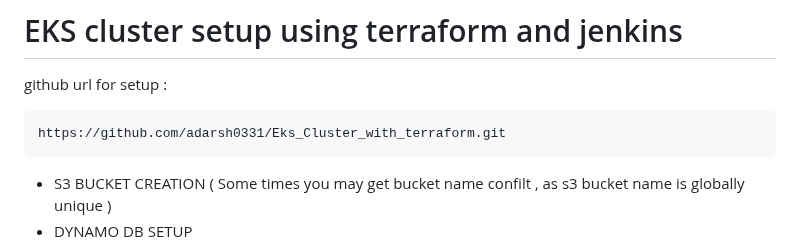
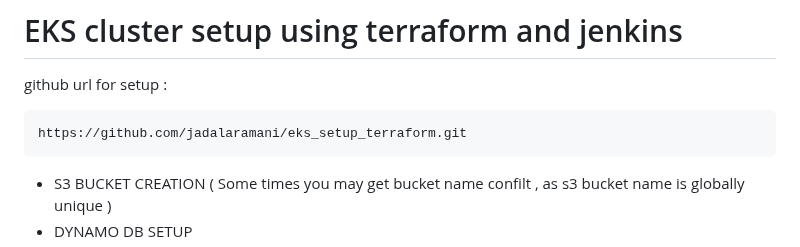
Before and after one commit to jadalaramani/todo_cicd_end-end_project, a Markdown page: README.md, the part around the change. GitHub-like rendering.

Commit message:
Update GitHub URL in README

````diff
--- a/README.md
+++ b/README.md
@@ -213,7 +213,7 @@ eksctl create cluster --name my-cluster
 
 github url for setup :
 ```
-https://github.com/adarsh0331/Eks_Cluster_with_terraform.git
+https://github.com/jadalaramani/eks_setup_terraform.git
 ```
 
 -  S3 BUCKET CREATION ( Some times you may get bucket name confilt , as s3 bucket name is globally unique )
````
